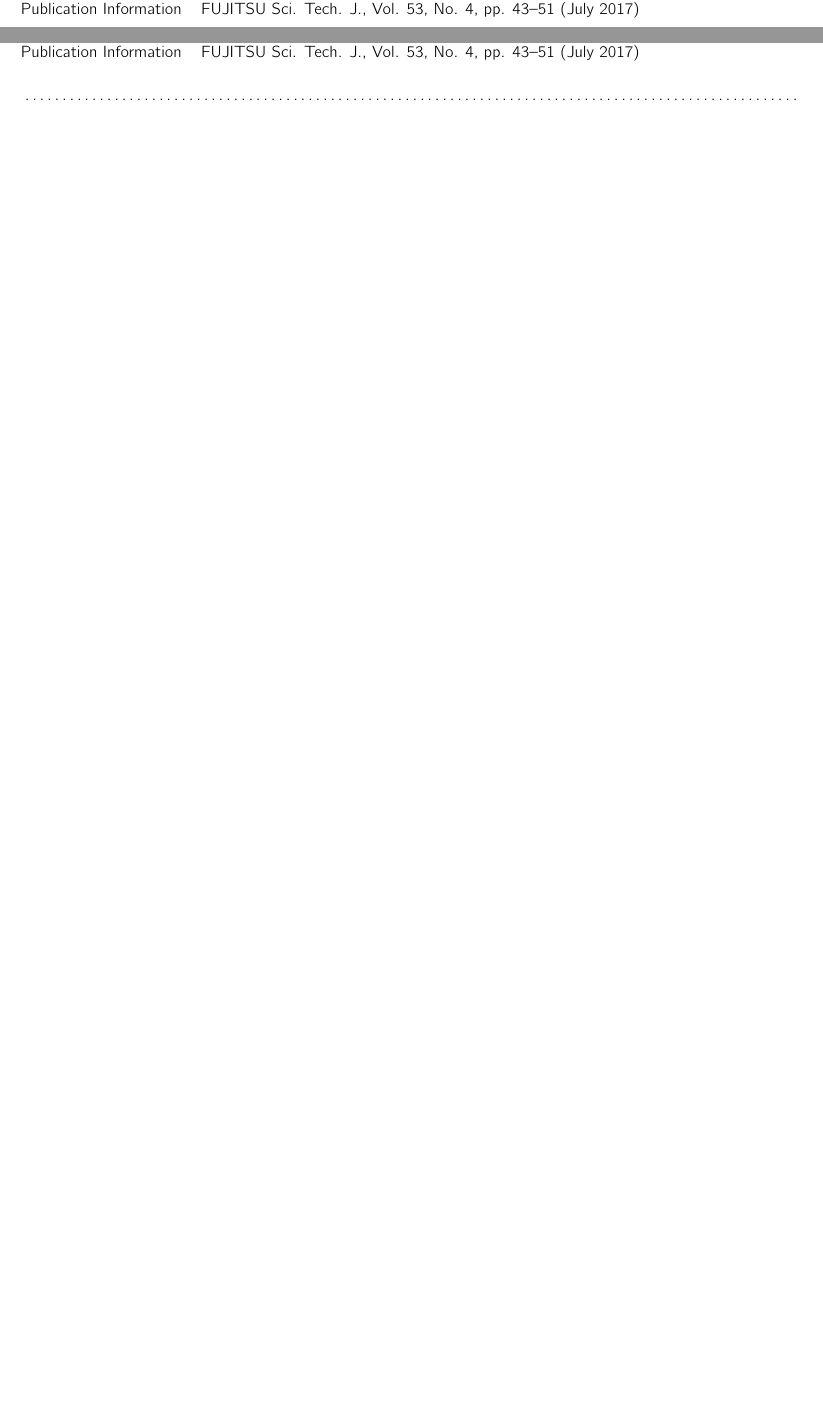
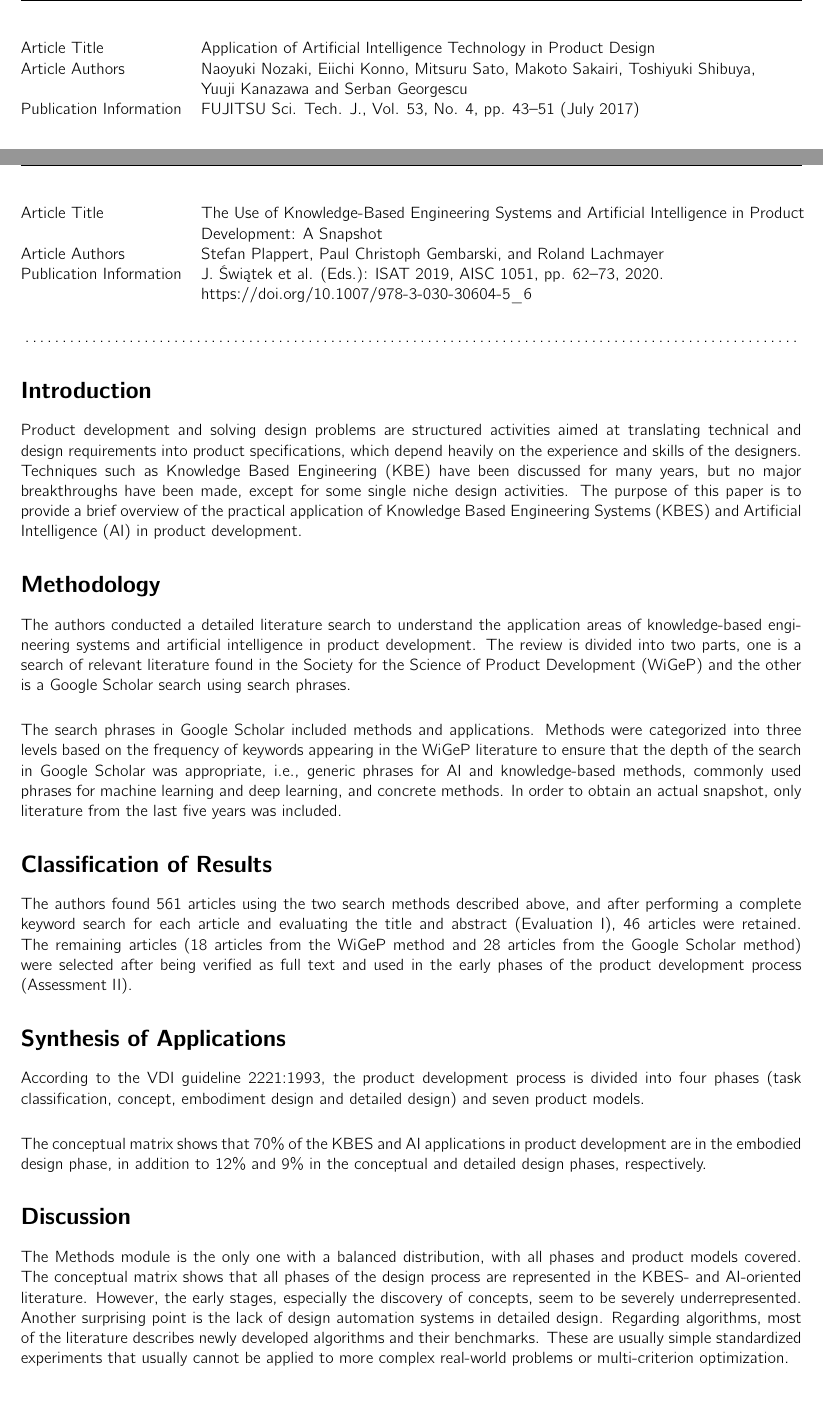
Before and after one commit to RaphaelZH/Rapports, a LaTeX document (0. Résumés d'articles scientifiques/1. Product Development & Artificial Intelligence/0. Summary of Scientific Articles/main.tex): two parts of pages 3 and 4 of 5 before the commit and two parts of pages 3 and 4 of 4 after it, joined at a grey line, cut at the place of the change, the shorter picture padded with empty space. Compiled offline with pdfLaTeX.

Commit message:
3e article

```diff
--- a/0. Résumés d'articles scientifiques/1. Product Development & Artificial Intelligence/0. Summary of Scientific Articles/main.tex
+++ b/0. Résumés d'articles scientifiques/1. Product Development & Artificial Intelligence/0. Summary of Scientific Articles/main.tex
@@ -1,5 +1,5 @@
 \documentclass{article}
-\usepackage[utf8]{inputenc}
+\usepackage[T1]{fontenc}
 \usepackage{geometry}
 \geometry{
 	a4paper,
@@ -94,7 +94,7 @@
 
 	\noindent\begin{tabular}{@{}ll}
 		Article Title & Application of Artificial Intelligence Technology in Product Design\\
-		Article Authors & Naoyuki Nozaki, Eiichi Konno, Mitsuru Sato, Makoto Sakairi, Toshiyuki Shibuya, \\ & Yuuji Kanazawa, Serban Georgescu\\
+		Article Authors & Naoyuki Nozaki, Eiichi Konno, Mitsuru Sato, Makoto Sakairi, Toshiyuki Shibuya, \\ & Yuuji Kanazawa and Serban Georgescu\\
 		Publication Information &  FUJITSU Sci. Tech. J., Vol. 53, No. 4, pp. 43–51 (July 2017)
 	\end{tabular}
 	\vskip 2em
@@ -111,15 +111,34 @@
 	\newpage
 
 	\noindent\begin{tabular}{@{}ll}
-		Article Title & Application of Artificial Intelligence Technology in Product Design\\
-		Article Authors & Naoyuki Nozaki, Eiichi Konno, Mitsuru Sato, Makoto Sakairi, Toshiyuki Shibuya, \\ & Yuuji Kanazawa, Serban Georgescu\\
-		Publication Information &  FUJITSU Sci. Tech. J., Vol. 53, No. 4, pp. 43–51 (July 2017)
+		Article Title & The Use of Knowledge-Based Engineering Systems and Artificial Intelligence in Product \\ & Development: A Snapshot\\
+		Article Authors & Stefan Plappert, Paul Christoph Gembarski, and Roland Lachmayer\\
+		Publication Information &  J. \'Swi\k{a}tek et al. (Eds.): ISAT 2019, AISC 1051, pp. 62–73, 2020. \\ & https://doi.org/10.1007/978-3-030-30604-5\_6
 	\end{tabular}
 	\vskip 2em
 	\noindent\dotfill
 
-	%\paragraph*{This article points out that the challenges can be summarized as follows: the challenge of analyzing client needs in terms of dealing with natural language; the research challenge posed by the choice of materials; and the challenge of achieving knowledge transfer between designers.}
+	\section*{Introduction}
 
-	%\paragraph*{This article points out that the challenges can be summarized as follows: the challenge of analyzing client needs in terms of dealing with natural language; the research challenge posed by the choice of materials; and the challenge of achieving knowledge transfer between designers.}
+	\paragraph*{Product development and solving design problems are structured activities aimed at translating technical and design requirements into product specifications, which depend heavily on the experience and skills of the designers. Techniques such as Knowledge Based Engineering (KBE) have been discussed for many years, but no major breakthroughs have been made, except for some single niche design activities. The purpose of this paper is to provide a brief overview of the practical application of Knowledge Based Engineering Systems (KBES) and Artificial Intelligence (AI) in product development.}
 
+	\section*{Methodology}
 
+	\paragraph*{The authors conducted a detailed literature search to understand the application areas of knowledge-based engineering systems and artificial intelligence in product development. The review is divided into two parts, one is a search of relevant literature found in the Society for the Science of Product Development (WiGeP) and the other is a Google Scholar search using search phrases.}
+
+	\paragraph*{The search phrases in Google Scholar included methods and applications. Methods were categorized into three levels based on the frequency of keywords appearing in the WiGeP literature to ensure that the depth of the search in Google Scholar was appropriate, i.e., generic phrases for AI and knowledge-based methods, commonly used phrases for machine learning and deep learning, and concrete methods. In order to obtain an actual snapshot, only literature from the last five years was included.}
+
+	\section*{Classification of Results}
+
+	\paragraph*{The authors found 561 articles using the two search methods described above, and after performing a complete keyword search for each article and evaluating the title and abstract (Evaluation I), 46 articles were retained. The remaining articles (18 articles from the WiGeP method and 28 articles from the Google Scholar method) were selected after being verified as full text and used in the early phases of the product development process (Assessment II).}
+
+	\section*{Synthesis of Applications}
+
+	\paragraph*{According to the VDI guideline 2221:1993, the product development process is divided into four phases (task classification, concept, embodiment design and detailed design) and seven product models.}
+
+	\paragraph*{The conceptual matrix shows that 70\% of the KBES and AI applications in product development are in the embodied design phase, in addition to 12\% and 9\% in the conceptual and detailed design phases, respectively.}
+
+	\section*{Discussion}
+
+	\paragraph*{The Methods module is the only one with a balanced distribution, with all phases and product models covered. The conceptual matrix shows that all phases of the design process are represented in the KBES- and AI-oriented literature. However, the early stages, especially the discovery of concepts, seem to be severely underrepresented. Another surprising point is the lack of design automation systems in detailed design. Regarding algorithms, most of the literature describes newly developed algorithms and their benchmarks. These are usually simple standardized experiments that usually cannot be applied to more complex real-world problems or multi-criterion optimization.}
+
```
Also changed, not shown: 0. Résumés d'articles scientifiques/1. Product Development & Artificial Intelligence/0. Summary of Scientific Articles/main.pdf, 0. Résumés d'articles scientifiques/1. Product Development & Artificial Intelligence/3. The Use of Knowledge-Based Engineering Systems and Artificial Intelligence in Product Development_A Snapshot/The Use of Knowledge-Based Engineering Systems and Artificial Intelligence in Product Development: A Snapshot.pdf (added), 0. Résumés d'articles scientifiques/1. Product Development & Artificial Intelligence/0. Summary of Scientific Articles/main.tex (3 more changed lines), 4 other files.
